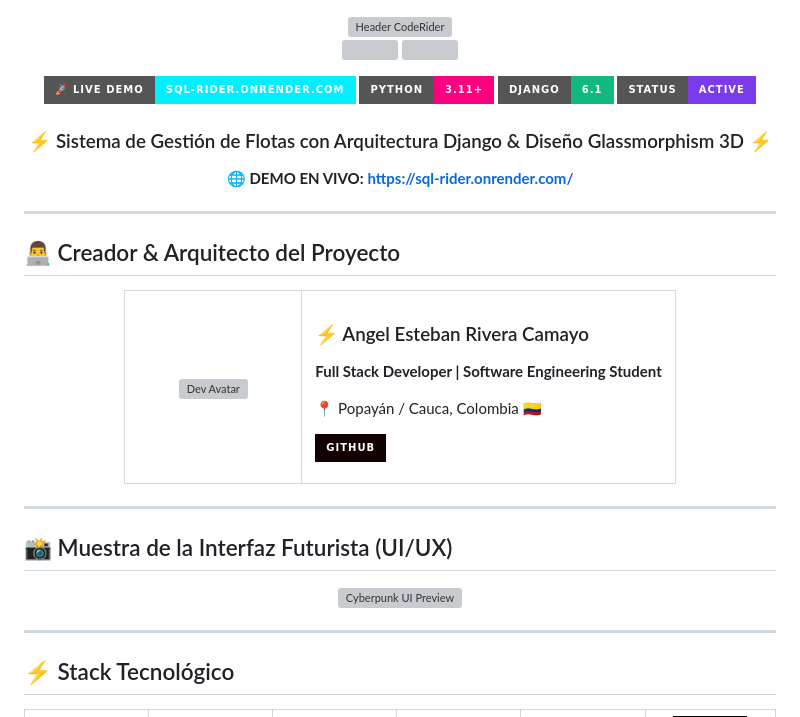
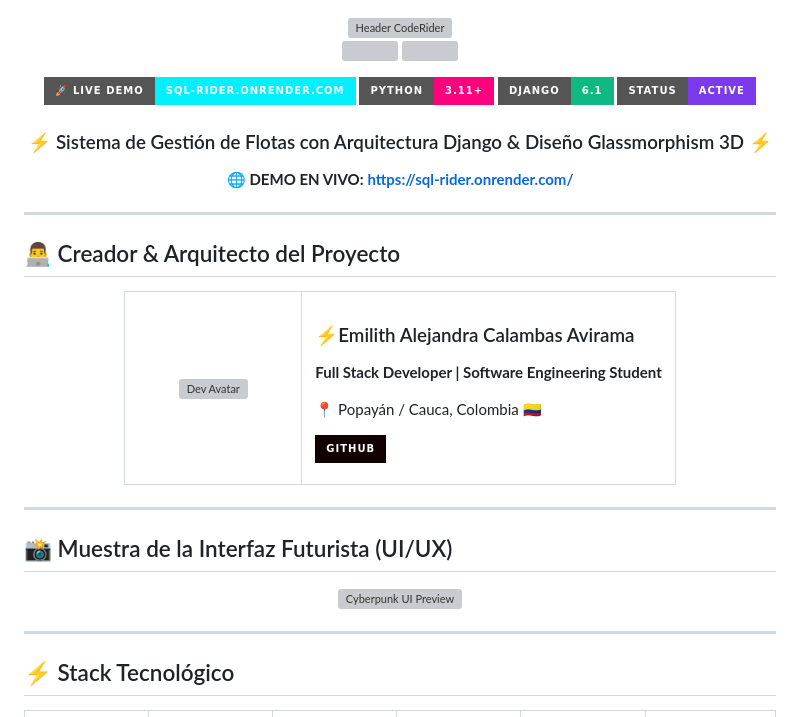
Before and after one commit to alejacalambas77-sketch/Sql-Rider, a Markdown page: README.md, the part around one of its changes. Drawn GitHub-style; badges without logos; grey boxes are pictures that could not be loaded.

```diff
--- a/README.md
+++ b/README.md
@@ -38,7 +38,7 @@
         <img src="https://raw.githubusercontent.com/Tarikul-Islam-Anik/Animated-Fluent-Emojis/master/Emojis/People/Technologist.png" width="100" alt="Dev Avatar" />
       </td>
       <td>
-        <h3>⚡ Angel Esteban Rivera Camayo</h3>
+        <h3>⚡Emilith Alejandra Calambas Avirama</h3>
         <p><b>Full Stack Developer | Software Engineering Student</b></p>
         <p>📍 Popayán / Cauca, Colombia 🇨🇴</p>
         <p>
```
Also changed, not shown: other parts of README.md (+2 -2 lines).
